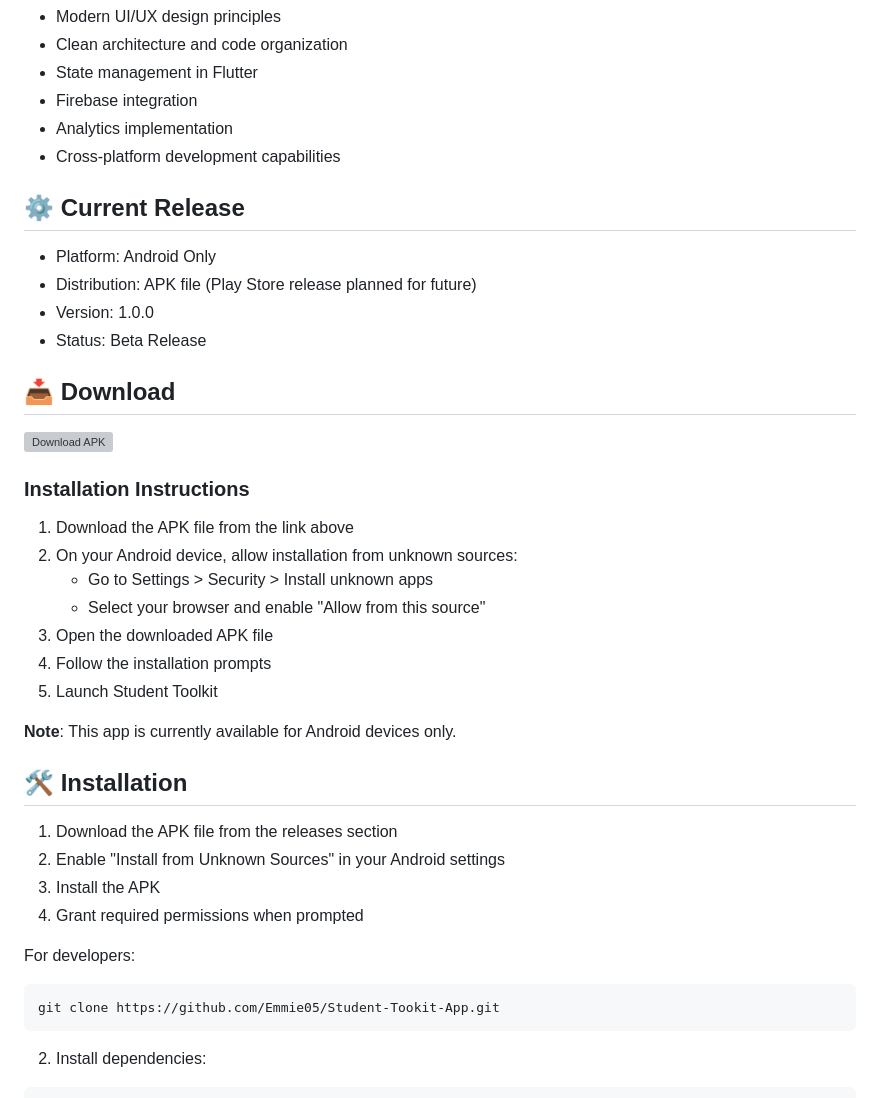
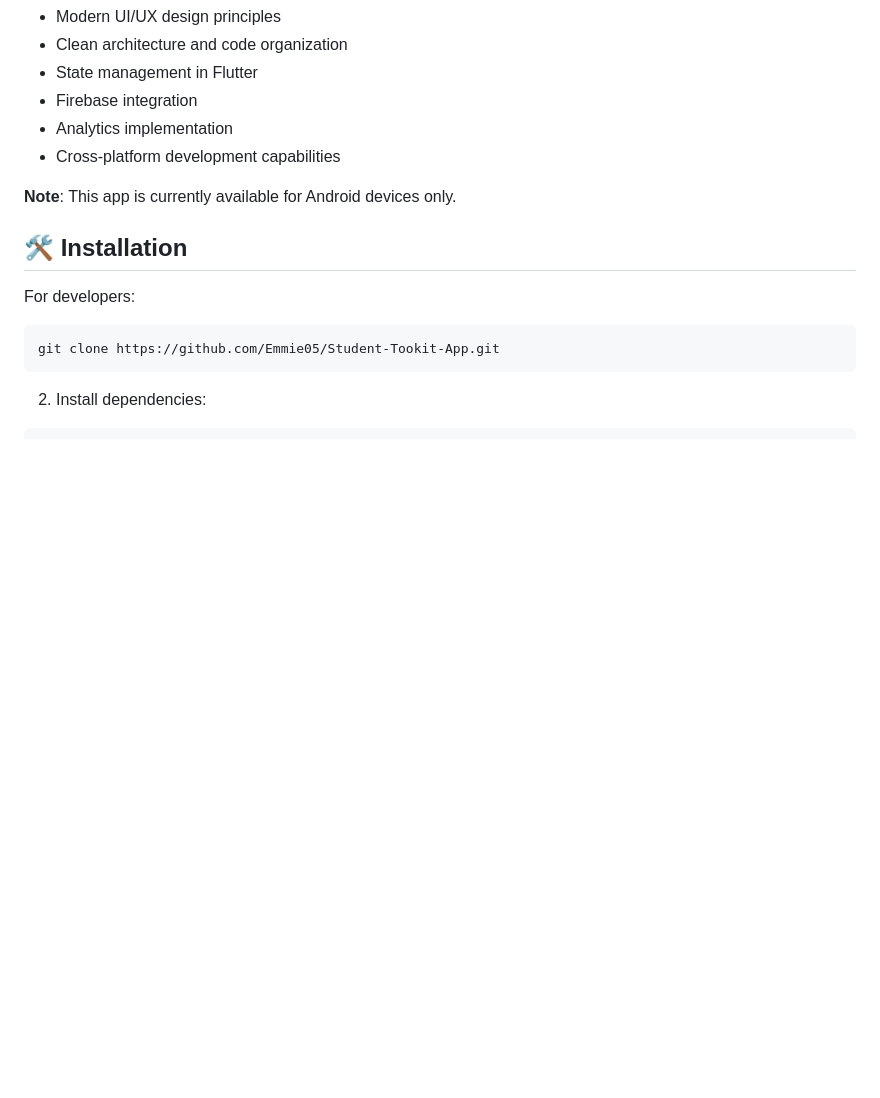
Before and after one commit to Emmie05/Student-Tookit-App, a Markdown page: student_toolkit_app/README.md, the part around the change. Rendered like a GitHub page; blank space fills up the shorter version; grey boxes are pictures that could not be loaded.

Commit message:
Remove outdated release information and streamline installation instructions in README.md

````diff
--- a/student_toolkit_app/README.md
+++ b/student_toolkit_app/README.md
@@ -59,35 +59,10 @@ This project was developed as my final Webstack Portfolio Project for the ALX So
 - Analytics implementation
 - Cross-platform development capabilities
 
-## ⚙️ Current Release
-
-- Platform: Android Only
-- Distribution: APK file (Play Store release planned for future)
-- Version: 1.0.0
-- Status: Beta Release
-
-## 📥 Download
-
-[![Download APK](https://img.shields.io/github/v/release/Emmie05/Student-Toolkit-App?colour=blue&label=Download&logo=android)](https://github.com/Emmie05/Student-Tookit-App/blob/e29a546aadfefb480f1225c1bfbea0b973311ae9/StudentToolkit.apk)
-
-### Installation Instructions
-1. Download the APK file from the link above
-2. On your Android device, allow installation from unknown sources:
-   - Go to Settings > Security > Install unknown apps
-   - Select your browser and enable "Allow from this source"
-3. Open the downloaded APK file
-4. Follow the installation prompts
-5. Launch Student Toolkit
-
 **Note**: This app is currently available for Android devices only.
 
 
 ## 🛠️ Installation
-
-1. Download the APK file from the releases section
-2. Enable "Install from Unknown Sources" in your Android settings
-3. Install the APK
-4. Grant required permissions when prompted
 
 For developers:
 ```bash
````
